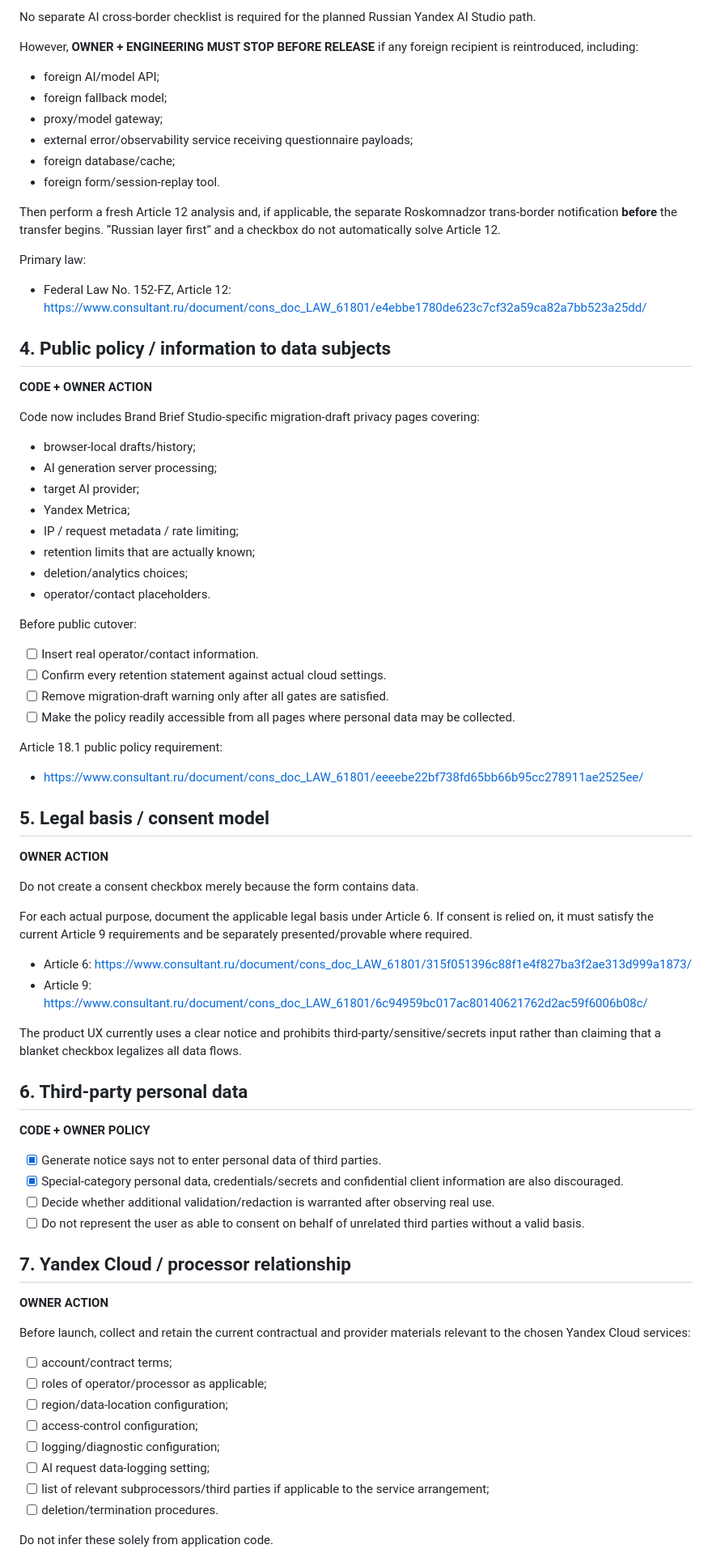
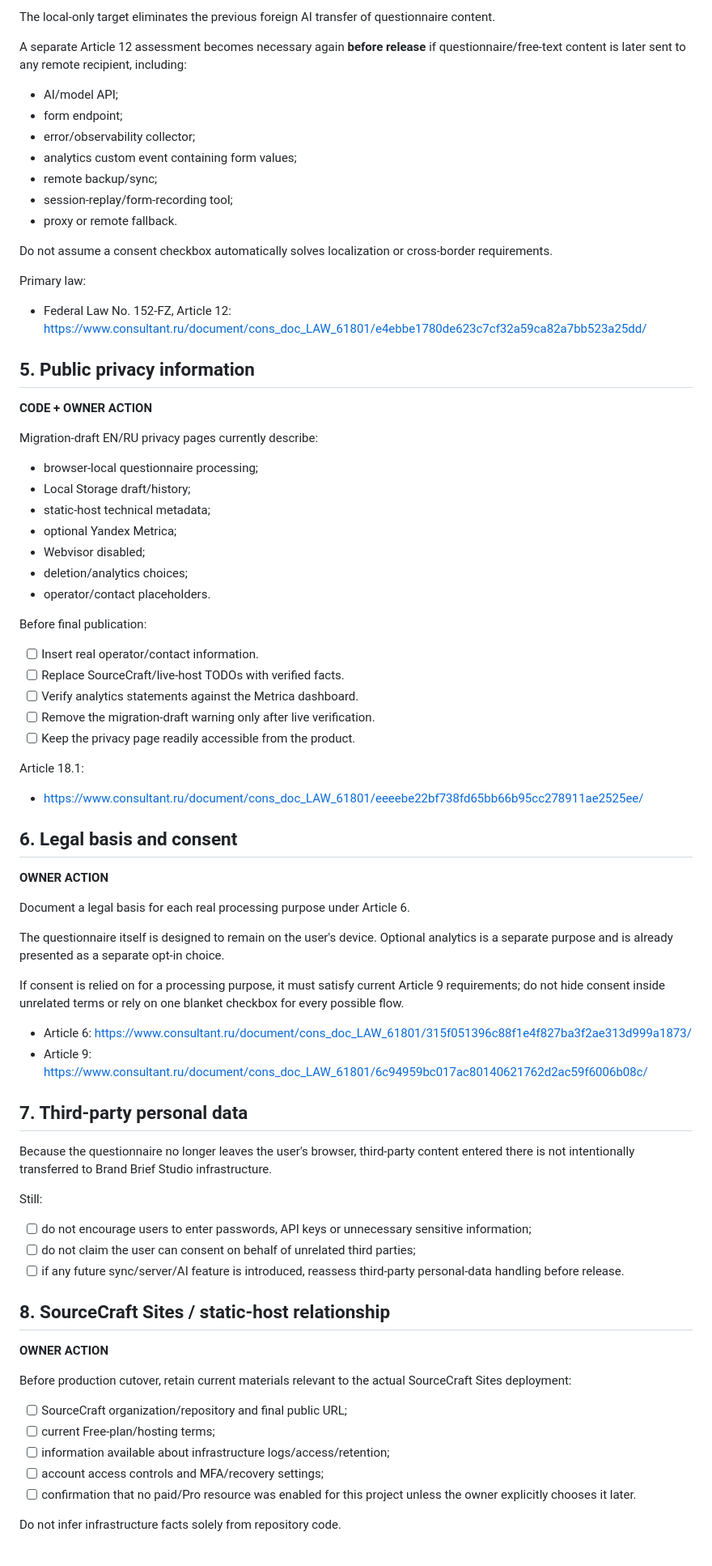
Before and after one commit to Anostosio/ai-brand-brief, a Markdown page: LEGAL-OPERATOR-CHECKLIST.md, the part around one of its changes. Shown at 81% size. Drawn GitHub-style.

Commit message:
Adapt legal checklist to local-only static architecture

```diff
--- a/LEGAL-OPERATOR-CHECKLIST.md
+++ b/LEGAL-OPERATOR-CHECKLIST.md
@@ -73,83 +81,82 @@ Useful 2025 MinDigital explanation (informational, not itself a normative act):
 
-No separate AI cross-border checklist is required for the planned Russian Yandex AI Studio path.
+The local-only target eliminates the previous foreign AI transfer of questionnaire content.
 
-However, **OWNER + ENGINEERING MUST STOP BEFORE RELEASE** if any foreign recipient is reintroduced, including:
+A separate Article 12 assessment becomes necessary again **before release** if questionnaire/free-text content is later sent to any remote recipient, including:
 
-- foreign AI/model API;
-- foreign fallback model;
-- proxy/model gateway;
-- external error/observability service receiving questionnaire payloads;
-- foreign database/cache;
-- foreign form/session-replay tool.
+- AI/model API;
+- form endpoint;
+- error/observability collector;
+- analytics custom event containing form values;
+- remote backup/sync;
+- session-replay/form-recording tool;
+- proxy or remote fallback.
 
-Then perform a fresh Article 12 analysis and, if applicable, the separate Roskomnadzor trans-border notification **before** the transfer begins. “Russian layer first” and a checkbox do not automatically solve Article 12.
+Do not assume a consent checkbox automatically solves localization or cross-border requirements.
 
 Primary law:
 
 - Federal Law No. 152-FZ, Article 12: https://www.consultant.ru/document/cons_doc_LAW_61801/e4ebbe1780de623c7cf32a59ca82a7bb523a25dd/
 
-## 4. Public policy / information to data subjects
+## 5. Public privacy information
 
 **CODE + OWNER ACTION**
 
-Code now includes Brand Brief Studio-specific migration-draft privacy pages covering:
+Migration-draft EN/RU privacy pages currently describe:
 
-- browser-local drafts/history;
-- AI generation server processing;
-- target AI provider;
-- Yandex Metrica;
-- IP / request metadata / rate limiting;
-- retention limits that are actually known;
+- browser-local questionnaire processing;
+- Local Storage draft/history;
+- static-host technical metadata;
+- optional Yandex Metrica;
+- Webvisor disabled;
 - deletion/analytics choices;
 - operator/contact placeholders.
 
-Before public cutover:
+Before final publication:
 
 - [ ] Insert real operator/contact information.
-- [ ] Confirm every retention statement against actual cloud settings.
-- [ ] Remove migration-draft warning only after all gates are satisfied.
-- [ ] Make the policy readily accessible from all pages where personal data may be collected.
+- [ ] Replace SourceCraft/live-host TODOs with verified facts.
+- [ ] Verify analytics statements against the Metrica dashboard.
+- [ ] Remove the migration-draft warning only after live verification.
+- [ ] Keep the privacy page readily accessible from the product.
 
-Article 18.1 public policy requirement:
+Article 18.1:
 
 - https://www.consultant.ru/document/cons_doc_LAW_61801/eeeebe22bf738fd65bb66b95cc278911ae2525ee/
 
-## 5. Legal basis / consent model
+## 6. Legal basis and consent
 
 **OWNER ACTION**
 
-Do not create a consent checkbox merely because the form contains data.
+Document a legal basis for each real processing purpose under Article 6.
 
-For each actual purpose, document the applicable legal basis under Article 6. If consent is relied on, it must satisfy the current Article 9 requirements and be separately presented/provable where required.
+The questionnaire itself is designed to remain on the user's device. Optional analytics is a separate purpose and is already presented as a separate opt-in choice.
+
+If consent is relied on for a processing purpose, it must satisfy current Article 9 requirements; do not hide consent inside unrelated terms or rely on one blanket checkbox for every possible flow.
 
 - Article 6: https://www.consultant.ru/document/cons_doc_LAW_61801/315f051396c88f1e4f827ba3f2ae313d999a1873/
 - Article 9: https://www.consultant.ru/document/cons_doc_LAW_61801/6c94959bc017ac80140621762d2ac59f6006b08c/
 
-The product UX currently uses a clear notice and prohibits third-party/sensitive/secrets input rather than claiming that a blanket checkbox legalizes all data flows.
+## 7. Third-party personal data
 
-## 6. Third-party personal data
+Because the questionnaire no longer leaves the user's browser, third-party content entered there is not intentionally transferred to Brand Brief Studio infrastructure.
 
-**CODE + OWNER POLICY**
+Still:
 
-- [x] Generate notice says not to enter personal data of third parties.
-- [x] Special-category personal data, credentials/secrets and confidential client information are also discouraged.
-- [ ] Decide whether additional validation/redaction is warranted after observing real use.
-- [ ] Do not represent the user as able to consent on behalf of unrelated third parties without a valid basis.
+- [ ] do not encourage users to enter passwords, API keys or unnecessary sensitive information;
+- [ ] do not claim the user can consent on behalf of unrelated third parties;
+- [ ] if any future sync/server/AI feature is introduced, reassess third-party personal-data handling before release.
 
-## 7. Yandex Cloud / processor relationship
+## 8. SourceCraft Sites / static-host relationship
 
 **OWNER ACTION**
 
-Before launch, collect and retain the current contractual and provider materials relevant to the chosen Yandex Cloud services:
+Before production cutover, retain current materials relevant to the actual SourceCraft Sites deployment:
 
-- [ ] account/contract terms;
-- [ ] roles of operator/processor as applicable;
-- [ ] region/data-location configuration;
-- [ ] access-control configuration;
-- [ ] logging/diagnostic configuration;
-- [ ] AI request data-logging setting;
-- [ ] list of relevant subprocessors/third parties if applicable to the service arrangement;
-- [ ] deletion/termination procedures.
+- [ ] SourceCraft organization/repository and final public URL;
+- [ ] current Free-plan/hosting terms;
+- [ ] information available about infrastructure logs/access/retention;
+- [ ] account access controls and MFA/recovery settings;
+- [ ] confirmation that no paid/Pro resource was enabled for this project unless the owner explicitly chooses it later.
 
-Do not infer these solely from application code.
+Do not infer infrastructure facts solely from repository code.
 
```
Also changed, not shown: other parts of LEGAL-OPERATOR-CHECKLIST.md (+91 -80 lines).
